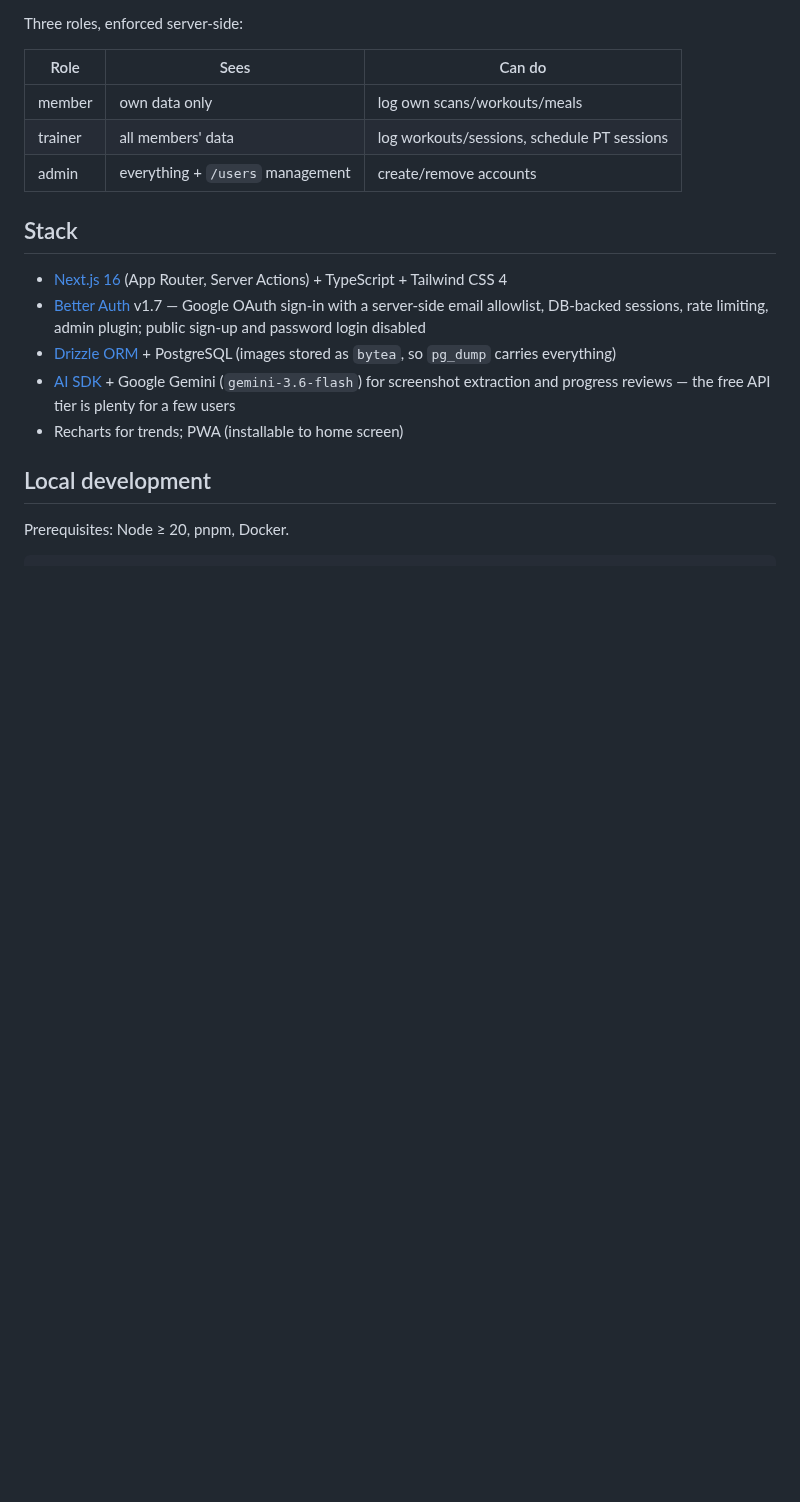
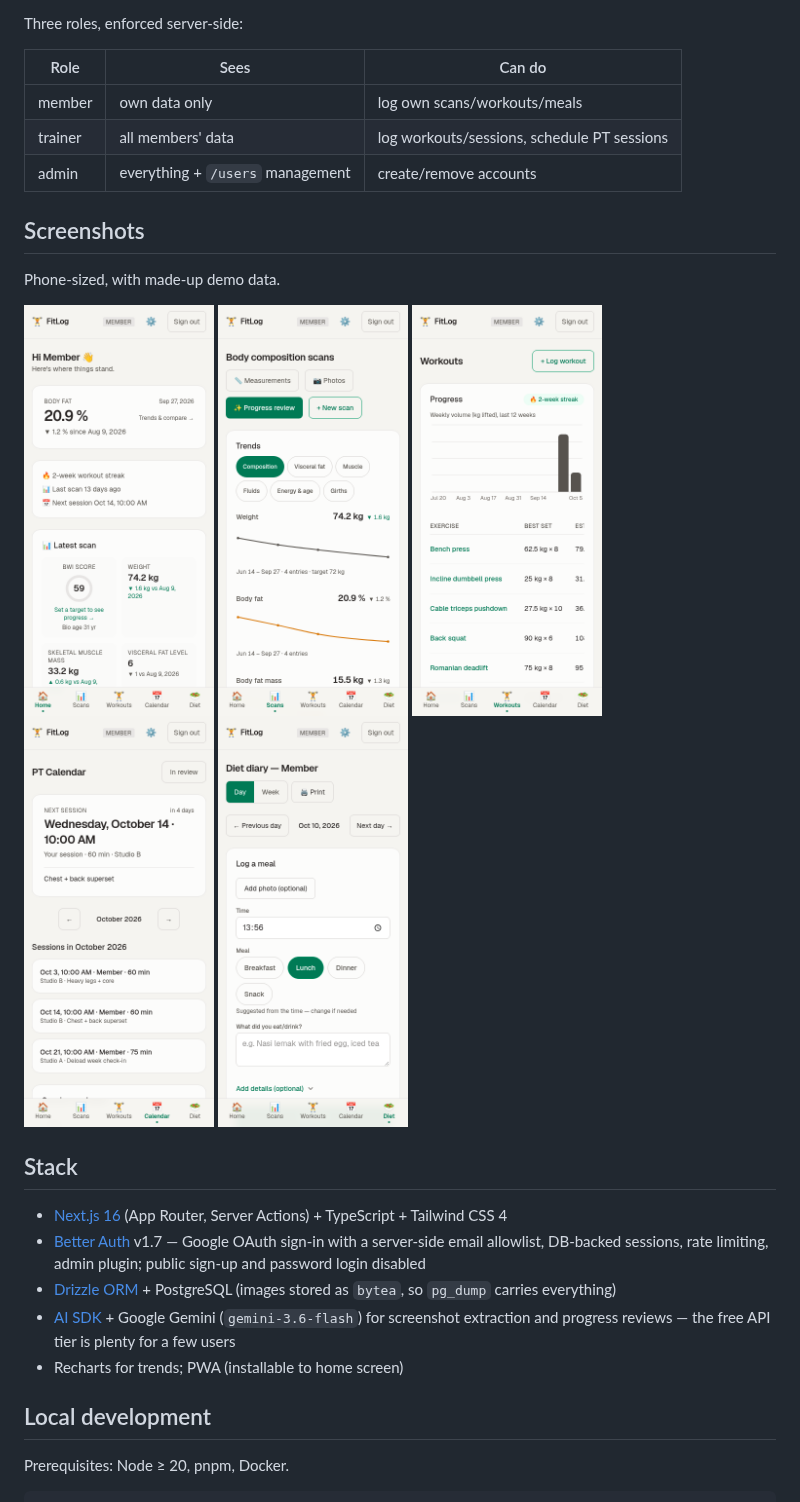
Before and after one commit to ujai/FitLog, a Markdown page: README.md, the part around one of its changes. GitHub-like rendering; pictures changed too: docs/screenshots/calendar.png (added), docs/screenshots/dashboard.png (added), docs/screenshots/diet.png (added); blank space fills up the shorter version.

Commit message:
Add README screenshots and CI badge; bump CI actions to current majors

```diff
--- a/README.md
+++ b/README.md
@@ -15,6 +18,18 @@ Three roles, enforced server-side:
 | member  | own data only                     | log own scans/workouts/meals                 |
 | trainer | all members' data                 | log workouts/sessions, schedule PT sessions  |
 | admin   | everything + `/users` management  | create/remove accounts                       |
+
+## Screenshots
+
+Phone-sized, with made-up demo data.
+
+<p>
+  <img src="docs/screenshots/dashboard.png" alt="Home dashboard with latest scan stats" width="190">
+  <img src="docs/screenshots/scans.png" alt="Body composition trend charts" width="190">
+  <img src="docs/screenshots/workouts.png" alt="Workout progress and best sets" width="190">
+  <img src="docs/screenshots/calendar.png" alt="PT calendar with upcoming sessions" width="190">
+  <img src="docs/screenshots/diet.png" alt="Diet diary meal logging" width="190">
+</p>
 
 ## Stack
 
```
Also changed, not shown: other parts of README.md (+3 -0 lines), 1 other file.
